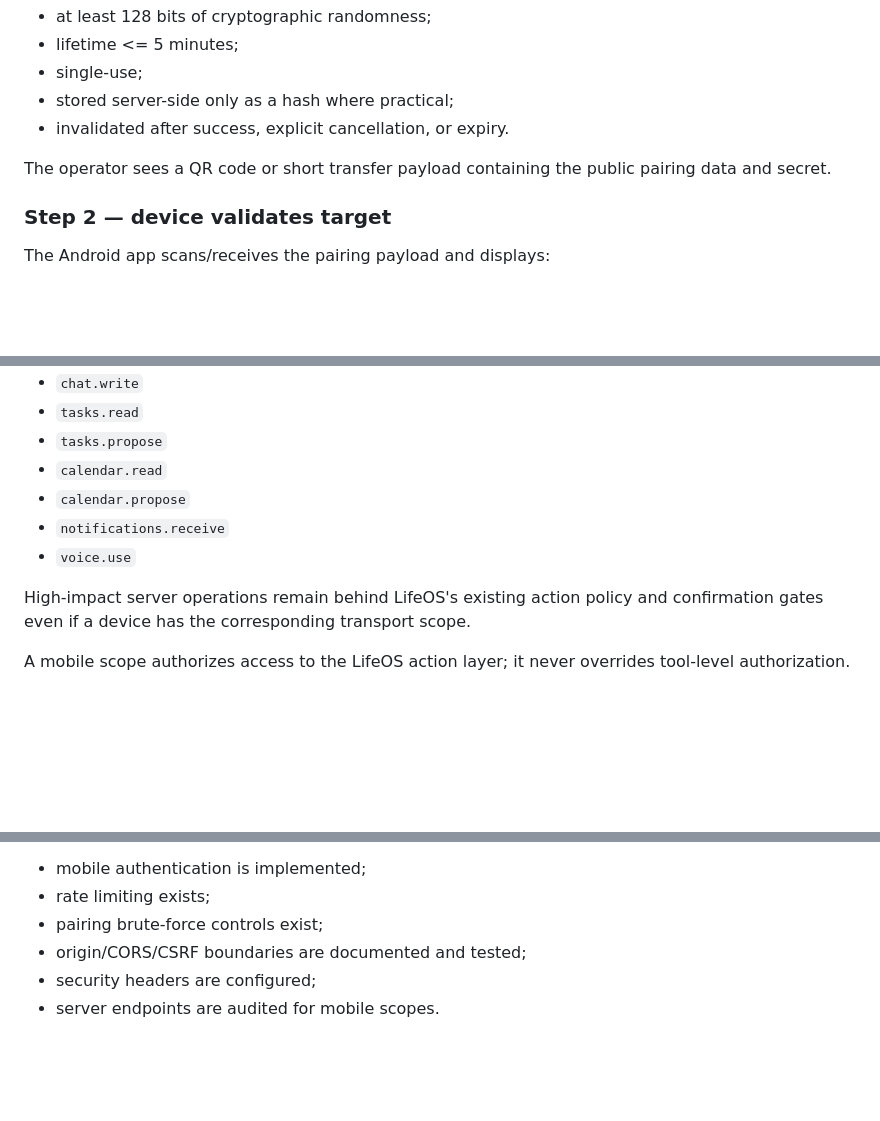
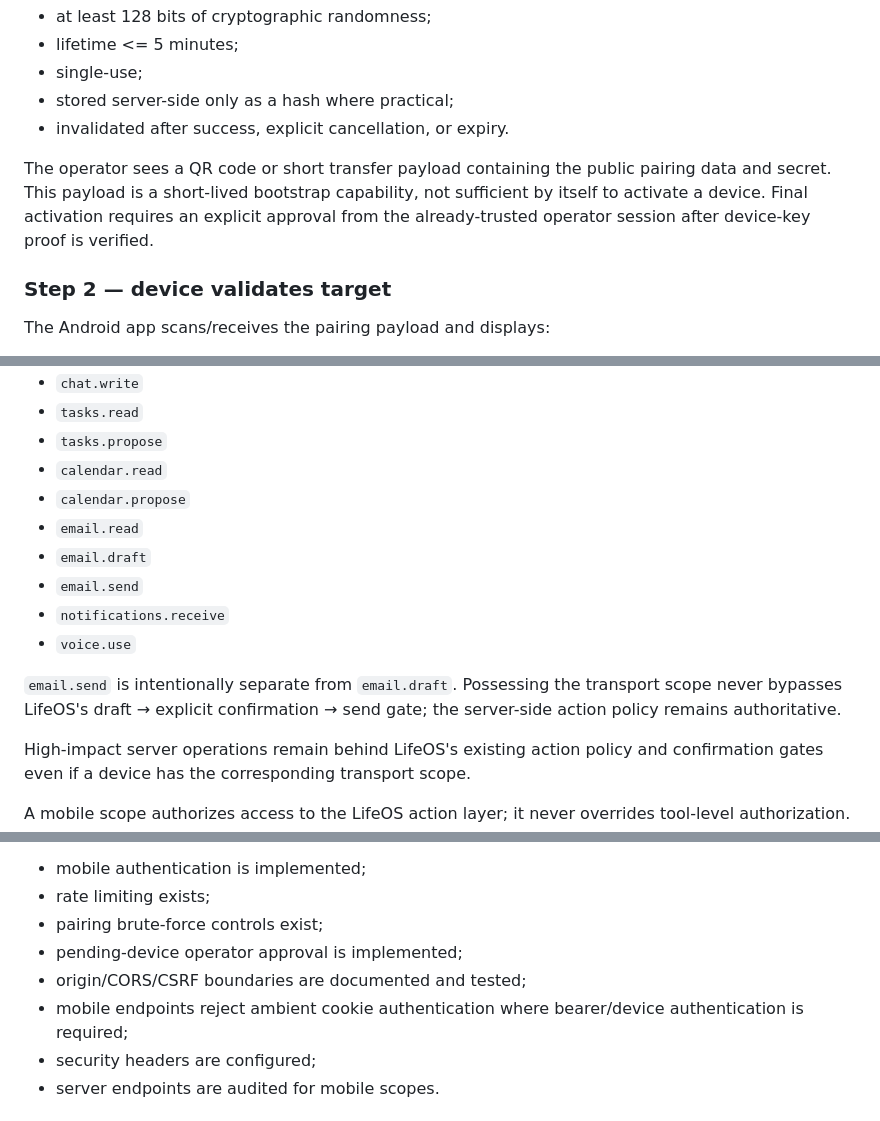
Before and after one commit to amroquqa99-art/secretary, a Markdown page: docs/roadmap/mobile-pairing-protocol.md, 3 parts joined by grey strips. Drawn GitHub-style; blank space fills up the shorter version.

```diff
--- a/docs/roadmap/mobile-pairing-protocol.md
+++ b/docs/roadmap/mobile-pairing-protocol.md
@@ -104,7 +104,10 @@ Properties:
 - invalidated after success, explicit cancellation, or expiry.
 
 The operator sees a QR code or short transfer payload containing the public
-pairing data and secret.
+pairing data and secret. This payload is a short-lived bootstrap capability,
+not sufficient by itself to activate a device. Final activation requires an
+explicit approval from the already-trusted operator session after device-key
+proof is verified.
 
 ### Step 2 — device validates target
 
@@ -195,8 +247,15 @@ Initial scope groups:
 - `tasks.propose`
 - `calendar.read`
 - `calendar.propose`
+- `email.read`
+- `email.draft`
+- `email.send`
 - `notifications.receive`
 - `voice.use`
+
+`email.send` is intentionally separate from `email.draft`. Possessing the
+transport scope never bypasses LifeOS's draft → explicit confirmation → send
+gate; the server-side action policy remains authoritative.
 
 High-impact server operations remain behind LifeOS's existing action policy and
 confirmation gates even if a device has the corresponding transport scope.
@@ -272,7 +331,10 @@ Public-Internet deployment remains disabled until:
 - mobile authentication is implemented;
 - rate limiting exists;
 - pairing brute-force controls exist;
+- pending-device operator approval is implemented;
 - origin/CORS/CSRF boundaries are documented and tested;
+- mobile endpoints reject ambient cookie authentication where bearer/device
+  authentication is required;
 - security headers are configured;
 - server endpoints are audited for mobile scopes.
 
```
Also changed, not shown: other parts of docs/roadmap/mobile-pairing-protocol.md (+58 -6 lines).
